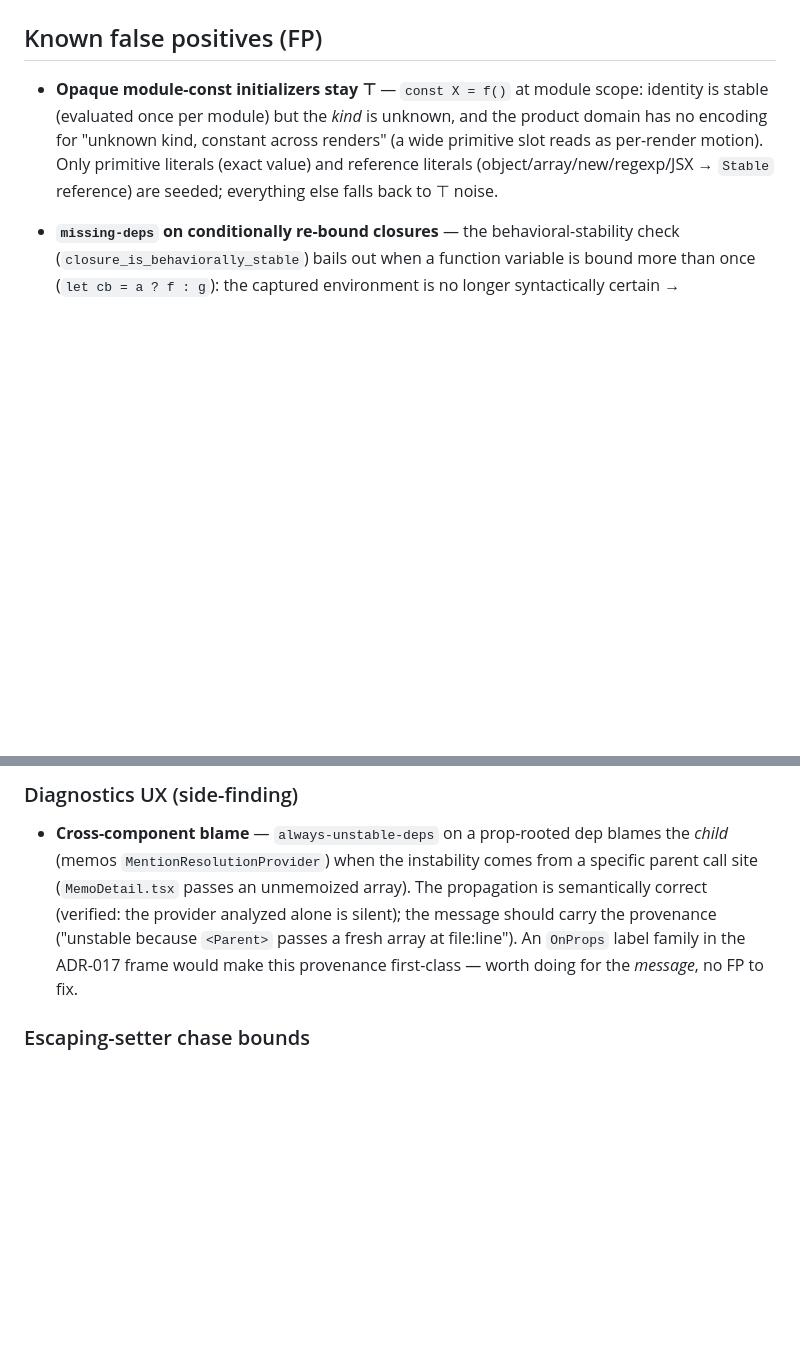
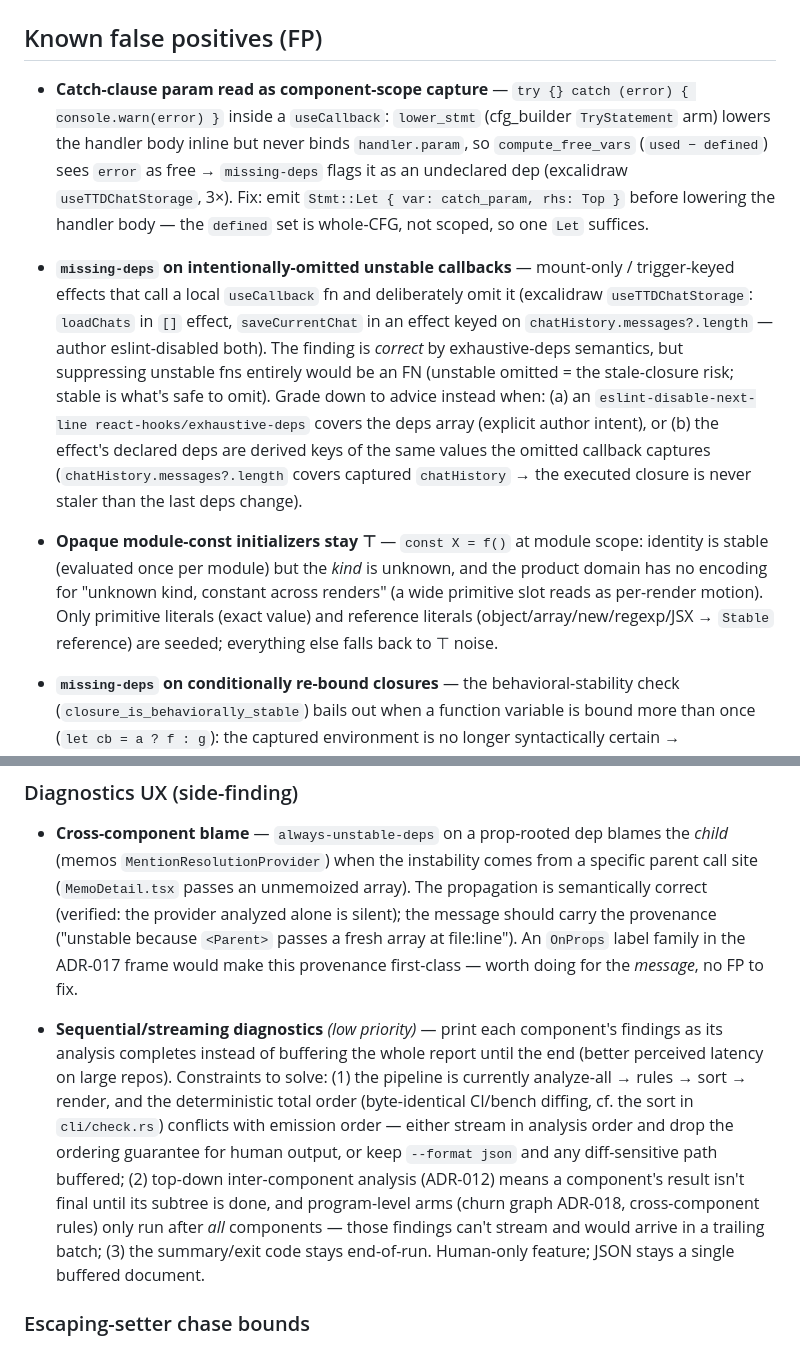
Before and after one commit to rboudrouss/reactant-analyzer, a Markdown page: docs/TODO.md, 2 parts joined by grey strips. Drawn GitHub-style; blank space fills up the shorter version.

Commit message:
docs(todo): catch-param FP + intentional missing-deps omission grading

```diff
--- a/docs/TODO.md
+++ b/docs/TODO.md
@@ -13,6 +13,10 @@
 - **Churn-graph residuals (ADR-018)** — auto-run nested callbacks (`.then(() => set(fresh))`) in **no-deps** effects create no self-edge (event-vs-async callback classification lives in the engine, not the syntactic collector); cross-component edges are lost when a prop dep degrades to `Unknown` (FieldAccess on versioned, ADR-017 §Limitations).
 
 ## Known false positives (FP)
+
+- **Catch-clause param read as component-scope capture** — `try {} catch (error) { console.warn(error) }` inside a `useCallback`: `lower_stmt` (cfg_builder `TryStatement` arm) lowers the handler body inline but never binds `handler.param`, so `compute_free_vars` (`used − defined`) sees `error` as free → `missing-deps` flags it as an undeclared dep (excalidraw `useTTDChatStorage`, 3×). Fix: emit `Stmt::Let { var: catch_param, rhs: Top }` before lowering the handler body — the `defined` set is whole-CFG, not scoped, so one `Let` suffices.
+
+- **`missing-deps` on intentionally-omitted unstable callbacks** — mount-only / trigger-keyed effects that call a local `useCallback` fn and deliberately omit it (excalidraw `useTTDChatStorage`: `loadChats` in `[]` effect, `saveCurrentChat` in an effect keyed on `chatHistory.messages?.length` — author eslint-disabled both). The finding is *correct* by exhaustive-deps semantics, but suppressing unstable fns entirely would be an FN (unstable omitted = the stale-closure risk; stable is what's safe to omit). Grade down to advice instead when: (a) an `eslint-disable-next-line react-hooks/exhaustive-deps` covers the deps array (explicit author intent), or (b) the effect's declared deps are derived keys of the same values the omitted callback captures (`chatHistory.messages?.length` covers captured `chatHistory` → the executed closure is never staler than the last deps change).
 
 - **Opaque module-const initializers stay ⊤** — `const X = f()` at module scope: identity is stable (evaluated once per module) but the *kind* is unknown, and the product domain has no encoding for "unknown kind, constant across renders" (a wide primitive slot reads as per-render motion). Only primitive literals (exact value) and reference literals (object/array/new/regexp/JSX → `Stable` reference) are seeded; everything else falls back to ⊤ noise.
 
@@ -34,6 +38,8 @@ Corpus state: bulletproof-react 0, shadcn-admin 0, excalidraw 1 W, memos 1 E + 1
 ### Diagnostics UX (side-finding)
 
 - **Cross-component blame** — `always-unstable-deps` on a prop-rooted dep blames the *child* (memos `MentionResolutionProvider`) when the instability comes from a specific parent call site (`MemoDetail.tsx` passes an unmemoized array). The propagation is semantically correct (verified: the provider analyzed alone is silent); the message should carry the provenance ("unstable because `<Parent>` passes a fresh array at file:line"). An `OnProps` label family in the ADR-017 frame would make this provenance first-class — worth doing for the *message*, no FP to fix.
+
+- **Sequential/streaming diagnostics** *(low priority)* — print each component's findings as its analysis completes instead of buffering the whole report until the end (better perceived latency on large repos). Constraints to solve: (1) the pipeline is currently analyze-all → rules → sort → render, and the deterministic total order (byte-identical CI/bench diffing, cf. the sort in `cli/check.rs`) conflicts with emission order — either stream in analysis order and drop the ordering guarantee for human output, or keep `--format json` and any diff-sensitive path buffered; (2) top-down inter-component analysis (ADR-012) means a component's result isn't final until its subtree is done, and program-level arms (churn graph ADR-018, cross-component rules) only run after *all* components — those findings can't stream and would arrive in a trailing batch; (3) the summary/exit code stays end-of-run. Human-only feature; JSON stays a single buffered document.
 
 ### Escaping-setter chase bounds
 
```
